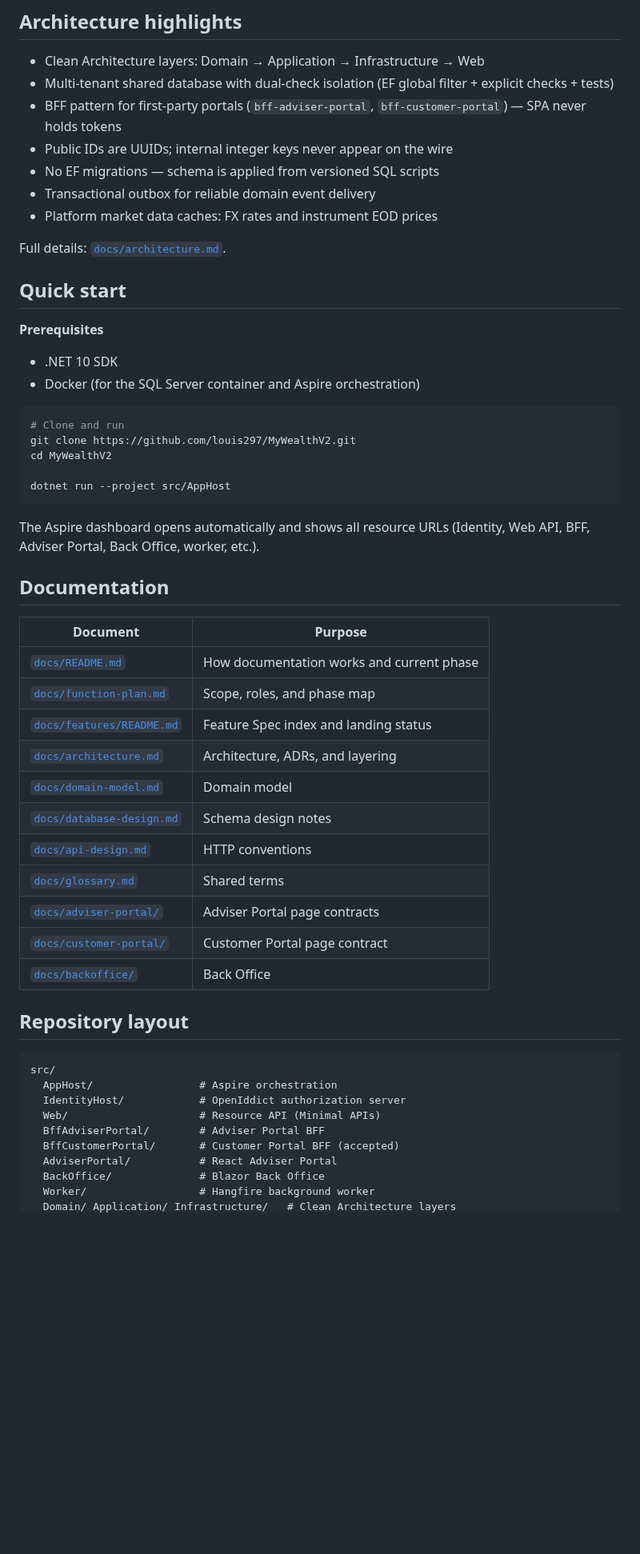
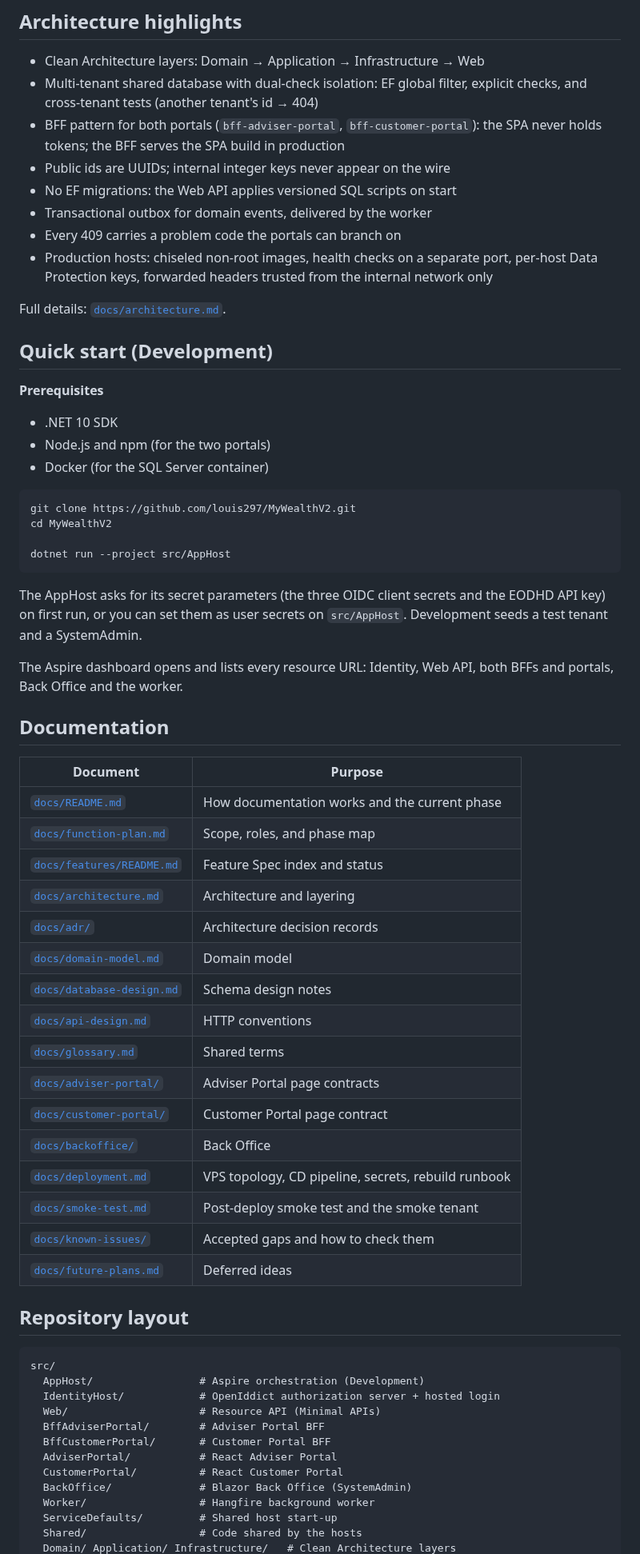
Before and after one commit to louis297/MyWealthV2, a Markdown page: README.md, the part around one of its changes. Shown at 80% size. GitHub-like rendering; blank space fills up the shorter version.

````diff
--- a/README.md
+++ b/README.md
@@ -39,40 +47,44 @@ See [`docs/function-plan.md`](docs/function-plan.md) and [`docs/features/README.
 ## Architecture highlights
 
 - Clean Architecture layers: Domain → Application → Infrastructure → Web
-- Multi-tenant shared database with dual-check isolation (EF global filter + explicit checks + tests)
-- BFF pattern for first-party portals (`bff-adviser-portal`, `bff-customer-portal`) — SPA never holds tokens
-- Public IDs are UUIDs; internal integer keys never appear on the wire
-- No EF migrations — schema is applied from versioned SQL scripts
-- Transactional outbox for reliable domain event delivery
-- Platform market data caches: FX rates and instrument EOD prices
+- Multi-tenant shared database with dual-check isolation: EF global filter, explicit checks, and cross-tenant tests (another tenant's id → 404)
+- BFF pattern for both portals (`bff-adviser-portal`, `bff-customer-portal`): the SPA never holds tokens; the BFF serves the SPA build in production
+- Public ids are UUIDs; internal integer keys never appear on the wire
+- No EF migrations: the Web API applies versioned SQL scripts on start
+- Transactional outbox for domain events, delivered by the worker
+- Every 409 carries a problem code the portals can branch on
+- Production hosts: chiseled non-root images, health checks on a separate port, per-host Data Protection keys, forwarded headers trusted from the internal network only
 
 Full details: [`docs/architecture.md`](docs/architecture.md).
 
-## Quick start
+## Quick start (Development)
 
 **Prerequisites**
 
 - .NET 10 SDK
-- Docker (for the SQL Server container and Aspire orchestration)
+- Node.js and npm (for the two portals)
+- Docker (for the SQL Server container)
 
 ```bash
-# Clone and run
 git clone https://github.com/louis297/MyWealthV2.git
 cd MyWealthV2
 
 dotnet run --project src/AppHost
 ```
 
-The Aspire dashboard opens automatically and shows all resource URLs (Identity, Web API, BFF, Adviser Portal, Back Office, worker, etc.).
+The AppHost asks for its secret parameters (the three OIDC client secrets and the EODHD API key) on first run, or you can set them as user secrets on `src/AppHost`. Development seeds a test tenant and a SystemAdmin.
+
+The Aspire dashboard opens and lists every resource URL: Identity, Web API, both BFFs and portals, Back Office and the worker.
 
 ## Documentation
 
 | Document | Purpose |
 |----------|---------|
-| [`docs/README.md`](docs/README.md) | How documentation works and current phase |
+| [`docs/README.md`](docs/README.md) | How documentation works and the current phase |
 | [`docs/function-plan.md`](docs/function-plan.md) | Scope, roles, and phase map |
-| [`docs/features/README.md`](docs/features/README.md) | Feature Spec index and landing status |
-| [`docs/architecture.md`](docs/architecture.md) | Architecture, ADRs, and layering |
+| [`docs/features/README.md`](docs/features/README.md) | Feature Spec index and status |
+| [`docs/architecture.md`](docs/architecture.md) | Architecture and layering |
+| [`docs/adr/`](docs/adr/) | Architecture decision records |
 | [`docs/domain-model.md`](docs/domain-model.md) | Domain model |
 | [`docs/database-design.md`](docs/database-design.md) | Schema design notes |
 | [`docs/api-design.md`](docs/api-design.md) | HTTP conventions |
@@ -80,17 +92,24 @@ The Aspire dashboard opens automatically and shows all resource URLs (Identity,
 | [`docs/adviser-portal/`](docs/adviser-portal/) | Adviser Portal page contracts |
 | [`docs/customer-portal/`](docs/customer-portal/) | Customer Portal page contract |
 | [`docs/backoffice/`](docs/backoffice/) | Back Office |
+| [`docs/deployment.md`](docs/deployment.md) | VPS topology, CD pipeline, secrets, rebuild runbook |
+| [`docs/smoke-test.md`](docs/smoke-test.md) | Post-deploy smoke test and the smoke tenant |
+| [`docs/known-issues/`](docs/known-issues/) | Accepted gaps and how to check them |
+| [`docs/future-plans.md`](docs/future-plans.md) | Deferred ideas |
 
 ## Repository layout
 
 ```text
 src/
-  AppHost/                 # Aspire orchestration
-  IdentityHost/            # OpenIddict authorization server
+  AppHost/                 # Aspire orchestration (Development)
+  IdentityHost/            # OpenIddict authorization server + hosted login
   Web/                     # Resource API (Minimal APIs)
   BffAdviserPortal/        # Adviser Portal BFF
-  BffCustomerPortal/       # Customer Portal BFF (accepted)
+  BffCustomerPortal/       # Customer Portal BFF
   AdviserPortal/           # React Adviser Portal
-  BackOffice/              # Blazor Back Office
+  CustomerPortal/          # React Customer Portal
+  BackOffice/              # Blazor Back Office (SystemAdmin)
   Worker/                  # Hangfire background worker
+  ServiceDefaults/         # Shared host start-up
+  Shared/                  # Code shared by the hosts
   Domain/ Application/ Infrastructure/   # Clean Architecture layers
````
Also changed, not shown: other parts of README.md (+35 -20 lines).
